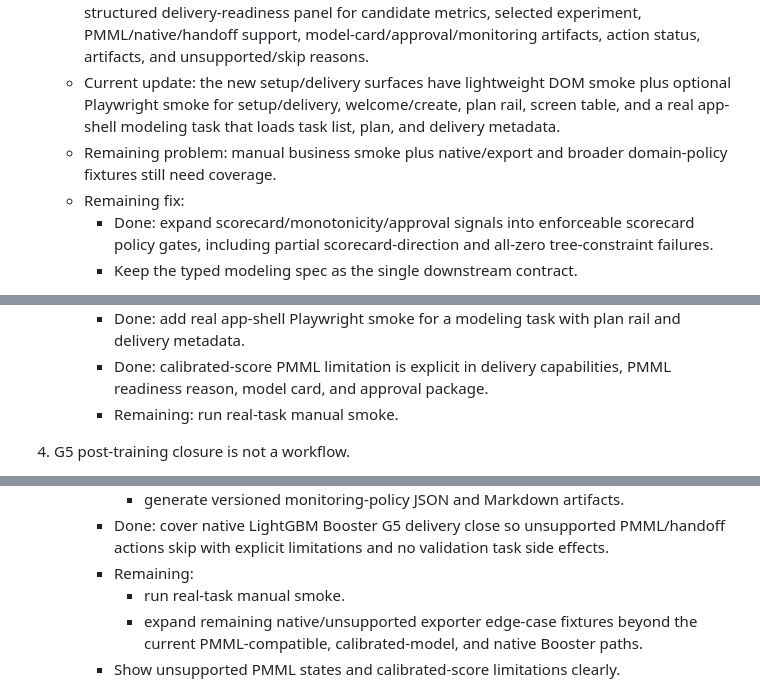
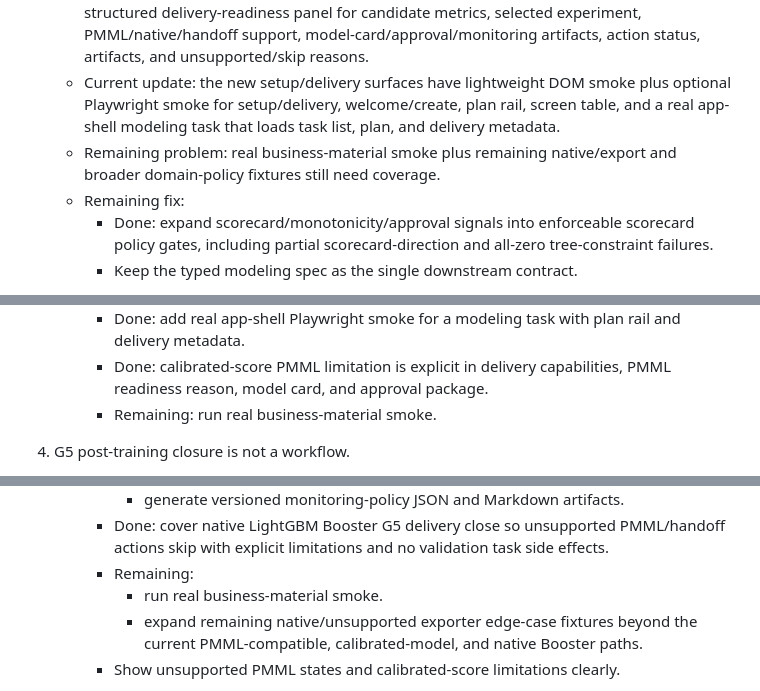
Before and after one commit to eddyzzl/marvis-risk-agent, a Markdown page: docs/plans/v2-comprehensive-improvement-plan.md, 3 parts joined by grey strips. Drawn GitHub-style.

```diff
--- a/docs/plans/v2-comprehensive-improvement-plan.md
+++ b/docs/plans/v2-comprehensive-improvement-plan.md
@@ -305,7 +306,7 @@ Current merge stance: this branch is not "V2 complete" yet. It can become an int
    - Current update: the same panel now lets users change target type, algorithm set, and tuning trials through structured controls. Target/algorithm/trial changes require an explicit reason, post `adjust_params`, and rerun `choose_modeling_spec` plus downstream screening under the current gate token. Target/algorithm family mismatches are blocked in the UI while still exposing regression/multiclass recipes when switching target type.
    - Current update: model comparison, final selection, and post-training delivery now share a structured delivery-readiness panel for candidate metrics, selected experiment, PMML/native/handoff support, model-card/approval/monitoring artifacts, action status, artifacts, and unsupported/skip reasons.
    - Current update: the new setup/delivery surfaces have lightweight DOM smoke plus optional Playwright smoke for setup/delivery, welcome/create, plan rail, screen table, and a real app-shell modeling task that loads task list, plan, and delivery metadata.
-   - Remaining problem: manual business smoke plus native/export and broader domain-policy fixtures still need coverage.
+   - Remaining problem: real business-material smoke plus remaining native/export and broader domain-policy fixtures still need coverage.
    - Remaining fix:
      - Done: expand scorecard/monotonicity/approval signals into enforceable scorecard policy gates, including partial scorecard-direction and all-zero tree-constraint failures.
      - Keep the typed modeling spec as the single downstream contract.
@@ -326,7 +327,7 @@ Current merge stance: this branch is not "V2 complete" yet. It can become an int
      - Done: add versioned monitoring-threshold policy artifacts with target-type-aware checks and configurable thresholds.
      - Done: add real app-shell Playwright smoke for a modeling task with plan rail and delivery metadata.
      - Done: calibrated-score PMML limitation is explicit in delivery capabilities, PMML readiness reason, model card, and approval package.
-     - Remaining: run real-task manual smoke.
+     - Remaining: run real business-material smoke.
 
 4. G5 post-training closure is not a workflow.
    - Current behavior: report generation and `post_training_action` are workflow steps; PMML/handoff success, skip, and reason states are now visible in a dedicated delivery panel.
@@ -342,7 +343,7 @@ Current merge stance: this branch is not "V2 complete" yet. It can become an int
        - generate versioned monitoring-policy JSON and Markdown artifacts.
      - Done: cover native LightGBM Booster G5 delivery close so unsupported PMML/handoff actions skip with explicit limitations and no validation task side effects.
      - Remaining:
-       - run real-task manual smoke.
+       - run real business-material smoke.
        - expand remaining native/unsupported exporter edge-case fixtures beyond the current PMML-compatible, calibrated-model, and native Booster paths.
      - Show unsupported PMML states and calibrated-score limitations clearly.
 
```
Also changed, not shown: other parts of docs/plans/v2-comprehensive-improvement-plan.md (+10 -9 lines).
